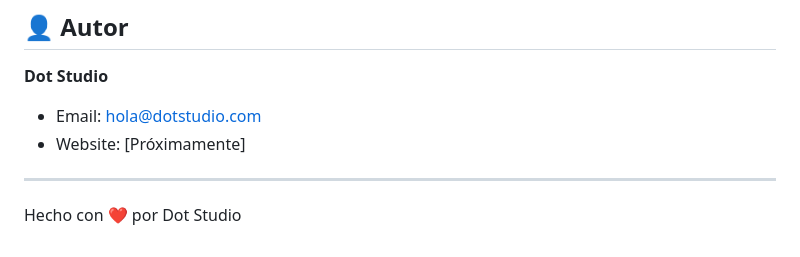
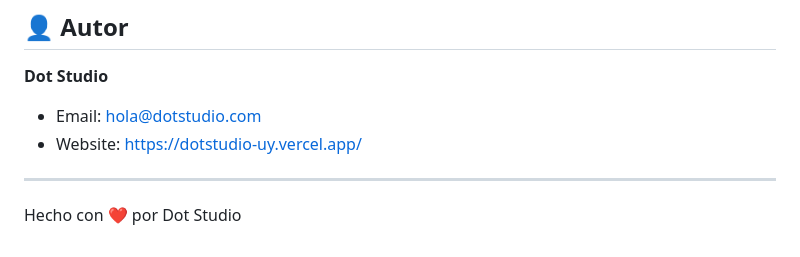
Before and after one commit to facudelima/dotstudio, a Markdown page: README.md, the part around the change. GitHub-like rendering.

Commit message:
Add website URL

```diff
--- a/README.md
+++ b/README.md
@@ -102,7 +102,7 @@ Este proyecto es privado y pertenece a Dot Studio.
 
 **Dot Studio**
 - Email: hola@dotstudio.com
-- Website: [Próximamente]
+- Website: https://dotstudio-uy.vercel.app/
 
 ---
 
```
